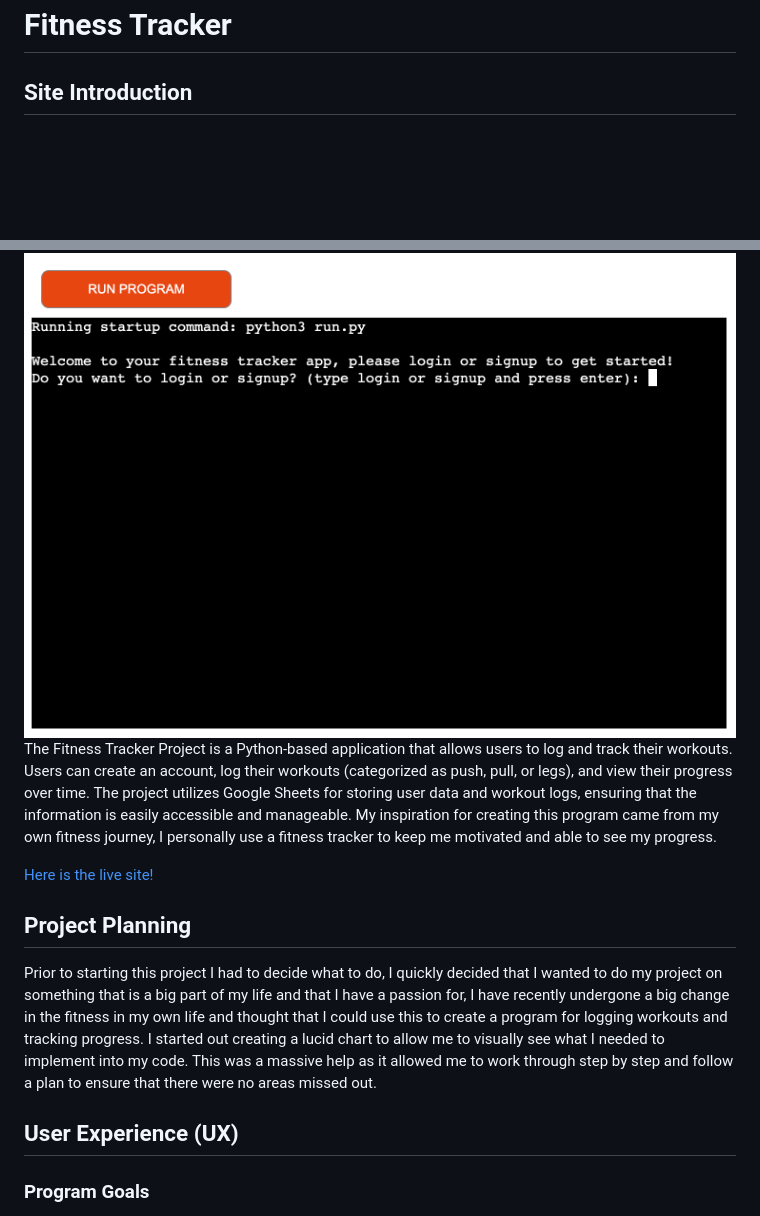
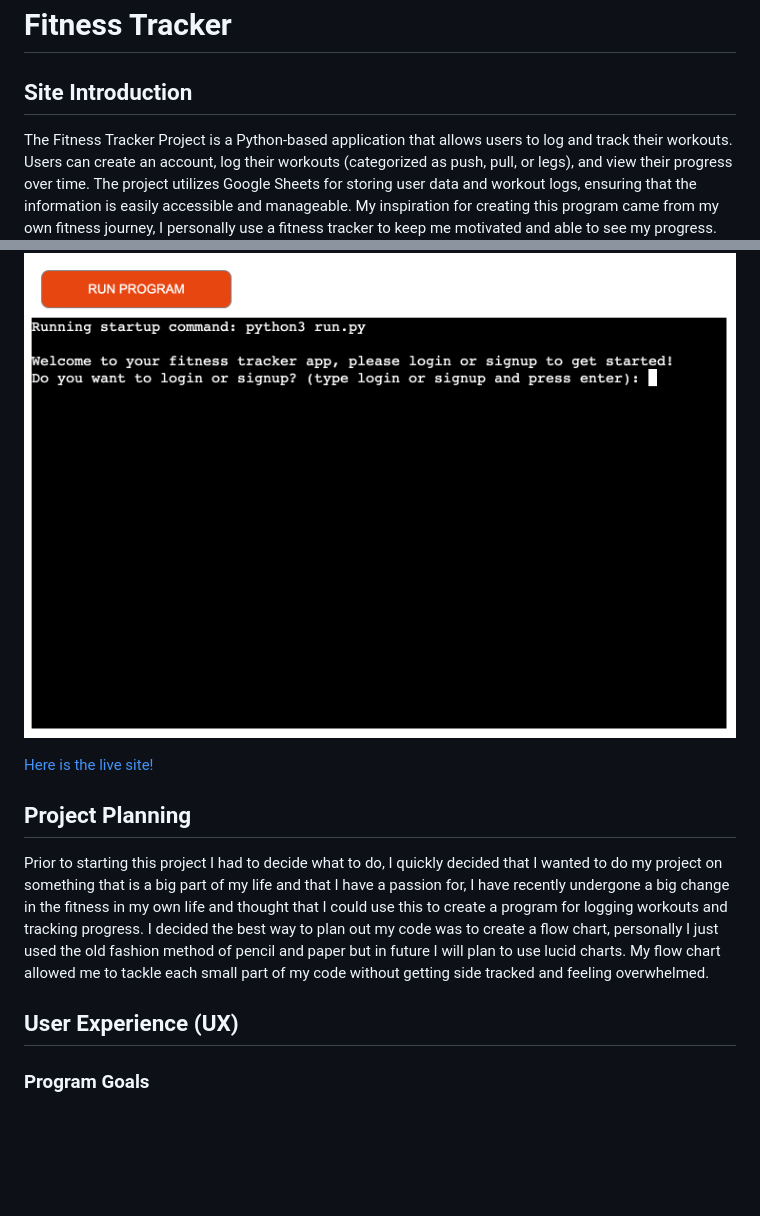
Before and after one commit to James-Burch/Project-3, a Markdown page: README.md, 2 parts joined by grey strips. Rendered like a GitHub page; blank space fills up the shorter version.

```diff
--- a/README.md
+++ b/README.md
@@ -1,5 +1,5 @@
 # Fitness Tracker
 ## Site Introduction
+The Fitness Tracker Project is a Python-based application that allows users to log and track their workouts. Users can create an account, log their workouts (categorized as push, pull, or legs), and view their progress over time. The project utilizes Google Sheets for storing user data and workout logs, ensuring that the information is easily accessible and manageable. My inspiration for creating this program came from my own fitness journey, I personally use a fitness tracker to keep me motivated and able to see my progress.
 ![Image to show the deployed site terminal](readme-images/live-site-terminal.png)
-The Fitness Tracker Project is a Python-based application that allows users to log and track their workouts. Users can create an account, log their workouts (categorized as push, pull, or legs), and view their progress over time. The project utilizes Google Sheets for storing user data and workout logs, ensuring that the information is easily accessible and manageable. My inspiration for creating this program came from my own fitness journey, I personally use a fitness tracker to keep me motivated and able to see my progress.
 
@@ -7,8 +8,7 @@ The Fitness Tracker Project is a Python-based application that allows users to l
 ## Project Planning
-Prior to starting this project I had to decide what to do, I quickly decided that I wanted to do my project on something that is a big part of my life and that I have a passion for, I have recently undergone a big change in the fitness in my own life and thought that I could use this to create a program for logging workouts and tracking progress. I started out creating a lucid chart to allow me to visually see what I needed to implement into my code. This was a massive help as it allowed me to work through step by step and follow a plan to ensure that there were no areas missed out.
+Prior to starting this project I had to decide what to do, I quickly decided that I wanted to do my project on something that is a big part of my life and that I have a passion for, I have recently undergone a big change in the fitness in my own life and thought that I could use this to create a program for logging workouts and tracking progress. I decided the best way to plan out my code was to create a flow chart, personally I just used the old fashion method of pencil and paper but in future I will plan to use lucid charts. My flow chart allowed me to tackle each small part of my code without getting side tracked and feeling overwhelmed.
 
 ## User Experience (UX)
-
 ### Program Goals
 - Allow user to signup if they have not already, requires username and password.
 - Allow user to login if they have already signed up user their username and password.
```
Also changed, not shown: other parts of README.md (+3 -2 lines).
